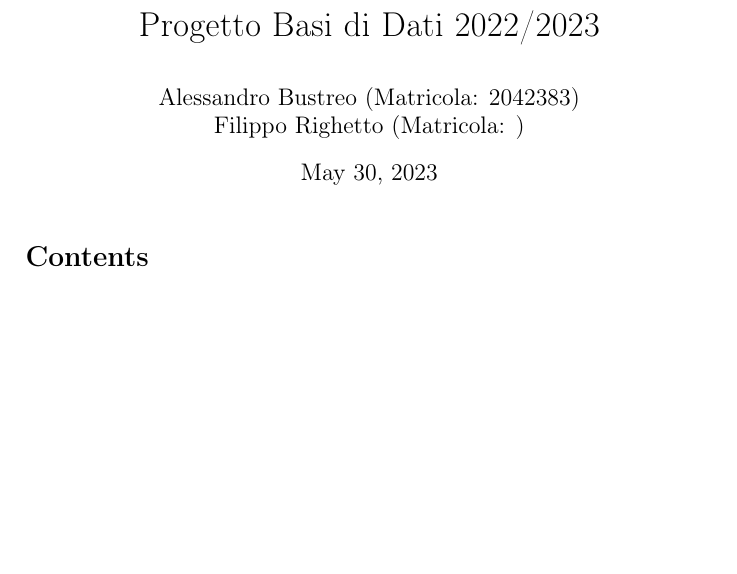
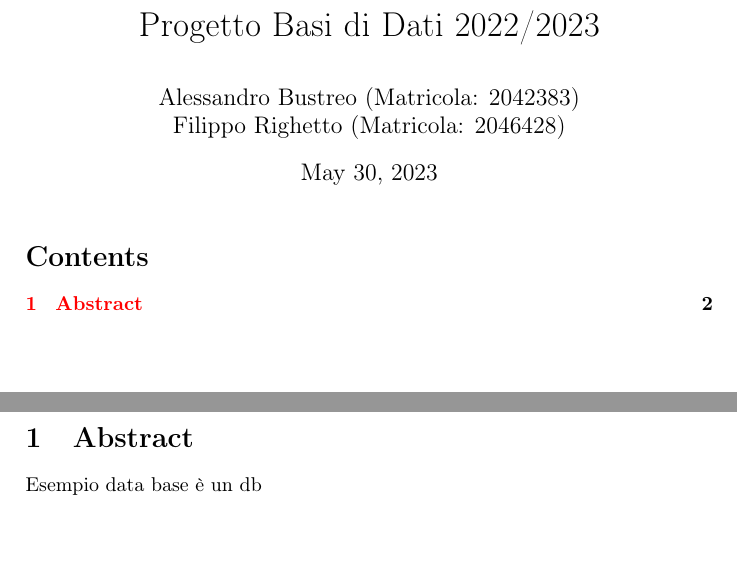
Before and after one commit to bustre/Easy-travel, a LaTeX document (relazione/relazione.tex, which reads relazione/sections/abstract.tex): part of the page before the commit and two parts of pages 1 and 2 of 2 after it, the two joined at a grey line, cut so that both start at the same text. Compiled offline with pdfLaTeX.

Commit message:
Aggiornamento

```diff
--- a/relazione/relazione.tex
+++ b/relazione/relazione.tex
@@ -16,16 +16,20 @@
 \usepackage{tabularx}
 \usepackage[colorlinks]{hyperref}
 \usepackage{siunitx}
+\usepackage{subfiles}
 
 \sisetup{output-decimal-marker={,}}
 \graphicspath{{./assets}}
 
+\newcommand{\app}{Esempio data base }
+
 % Titolo
 \title{Progetto Basi di Dati 2022/2023}
-\author{Alessandro Bustreo (Matricola: 2042383) \newline \and \newline Filippo Righetto (Matricola: )}
+\author{Alessandro Bustreo (Matricola: 2042383) \newline \and \newline Filippo Righetto (Matricola: 2046428)}
 
 \begin{document}
     \maketitle
     \tableofcontents
     \newpage
+    \subfile{sections/abstract.tex}
 \end{document}
--- /dev/null
+++ b/relazione/sections/abstract.tex
@@ -0,0 +1,2 @@
+\section{Abstract}
+\app è un db
```
Also changed, not shown: relazione/relazione.pdf, 9 other files.
